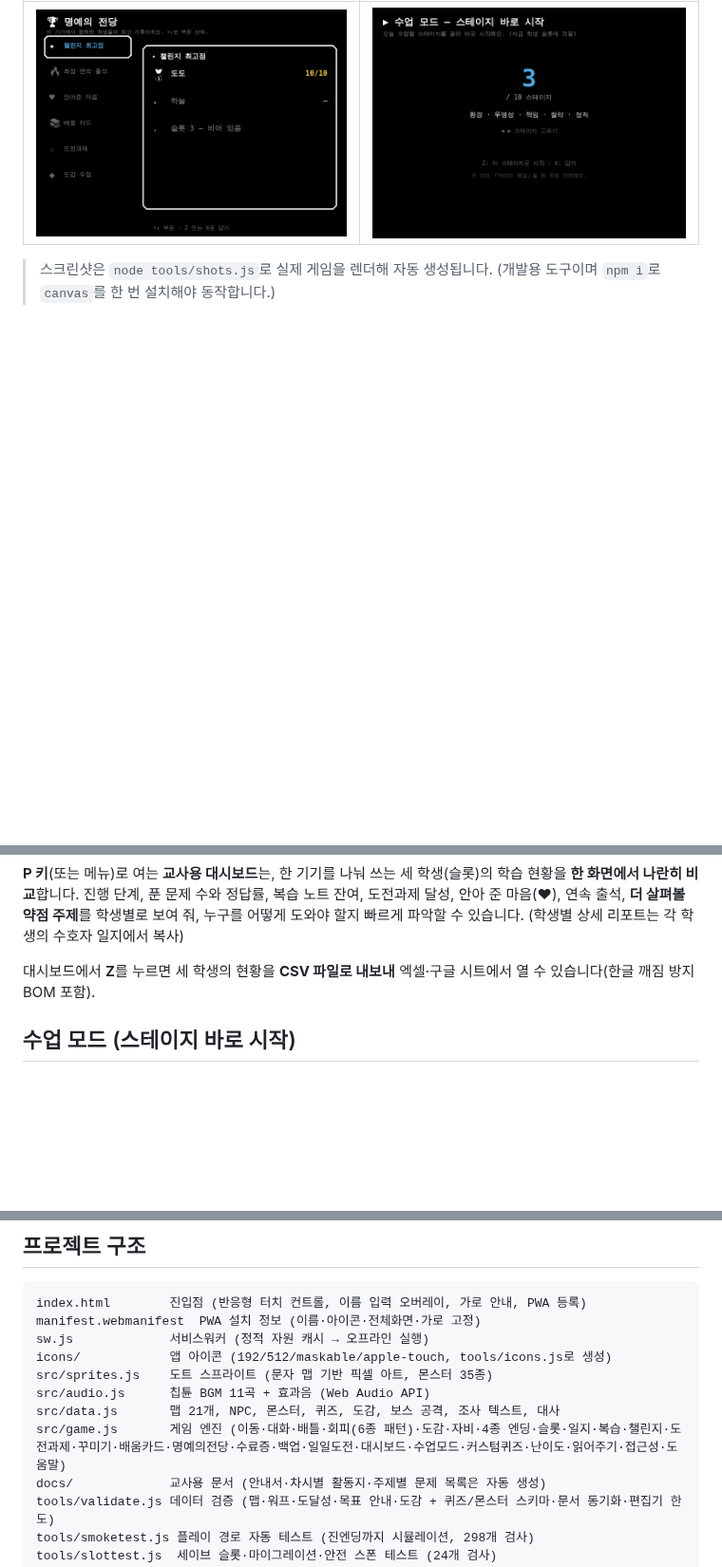
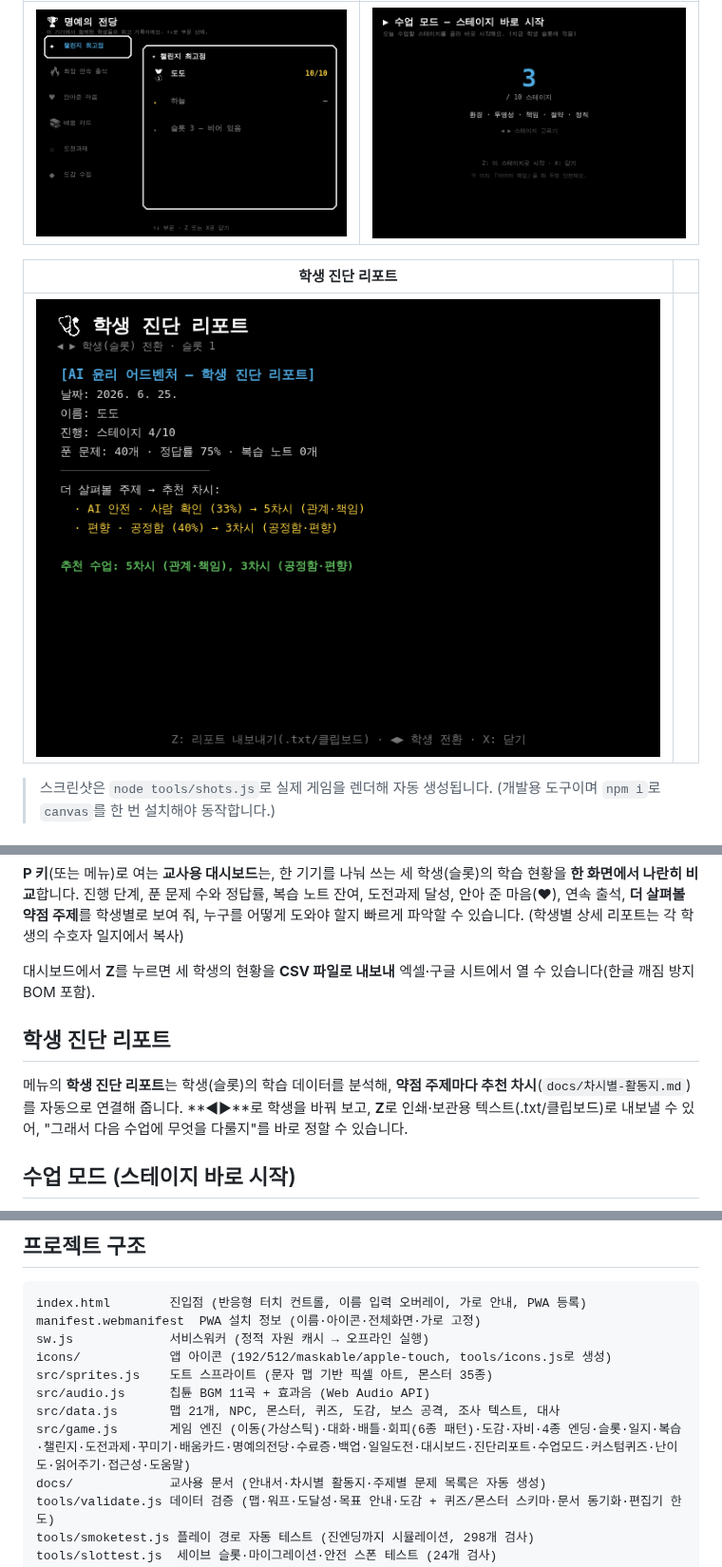
Before and after one commit to jh4334/codex-aiethics, a Markdown page: README.md, 3 parts joined by grey strips. Shown at 95% size. Drawn GitHub-style; pictures changed too: shots/23-report.png (added); blank space fills up the shorter version.

```diff
--- a/README.md
+++ b/README.md
@@ -48,6 +48,10 @@
 | 명예의 전당 | 수업 모드 (스테이지 바로 시작) |
 |---|---|
 | ![명예의전당](shots/21-hof.png) | ![수업모드](shots/22-classmode.png) |
+
+| 학생 진단 리포트 | |
+|---|---|
+| ![진단리포트](shots/23-report.png) | |
 
 > 스크린샷은 `node tools/shots.js`로 실제 게임을 렌더해 자동 생성됩니다.
 > (개발용 도구이며 `npm i`로 `canvas`를 한 번 설치해야 동작합니다.)
@@ -401,6 +405,13 @@ AI 윤리 주제와 배운 점, 내가 한 작별 선택까지 남아요. 도감
 대시보드에서 **Z**를 누르면 세 학생의 현황을 **CSV 파일로 내보내** 엑셀·구글
 시트에서 열 수 있습니다(한글 깨짐 방지 BOM 포함).
 
+## 학생 진단 리포트
+
+메뉴의 **학생 진단 리포트**는 학생(슬롯)의 학습 데이터를 분석해, **약점 주제마다
+추천 차시**(`docs/차시별-활동지.md`)를 자동으로 연결해 줍니다. **◀▶**로 학생을
+바꿔 보고, **Z**로 인쇄·보관용 텍스트(.txt/클립보드)로 내보낼 수 있어, "그래서
+다음 수업에 무엇을 다룰지"를 바로 정할 수 있습니다.
+
 ## 수업 모드 (스테이지 바로 시작)
 
 메뉴의 **수업 모드**에서 오늘 가르칠 스테이지(1~10)를 골라 **바로 시작**할 수
@@ -491,7 +502,7 @@ icons/            앱 아이콘 (192/512/maskable/apple-touch, tools/icons.js로
 src/sprites.js    도트 스프라이트 (문자 맵 기반 픽셀 아트, 몬스터 35종)
 src/audio.js      칩튠 BGM 11곡 + 효과음 (Web Audio API)
 src/data.js       맵 21개, NPC, 몬스터, 퀴즈, 도감, 보스 공격, 조사 텍스트, 대사
-src/game.js       게임 엔진 (이동·대화·배틀·회피(6종 패턴)·도감·자비·4종 엔딩·슬롯·일지·복습·챌린지·도전과제·꾸미기·배움카드·명예의전당·수료증·백업·일일도전·대시보드·수업모드·커스텀퀴즈·난이도·읽어주기·접근성·도움말)
+src/game.js       게임 엔진 (이동(가상스틱)·대화·배틀·회피(6종 패턴)·도감·자비·4종 엔딩·슬롯·일지·복습·챌린지·도전과제·꾸미기·배움카드·명예의전당·수료증·백업·일일도전·대시보드·진단리포트·수업모드·커스텀퀴즈·난이도·읽어주기·접근성·도움말)
 docs/             교사용 문서 (안내서·차시별 활동지·주제별 문제 목록은 자동 생성)
 tools/validate.js 데이터 검증 (맵·워프·도달성·목표 안내·도감 + 퀴즈/몬스터 스키마·문서 동기화·편집기 한도)
 tools/smoketest.js 플레이 경로 자동 테스트 (진엔딩까지 시뮬레이션, 298개 검사)
```
Also changed, not shown: docs/교사용-안내서.md (+3 -0 lines), shots/20-cert.png, 4 other files.
